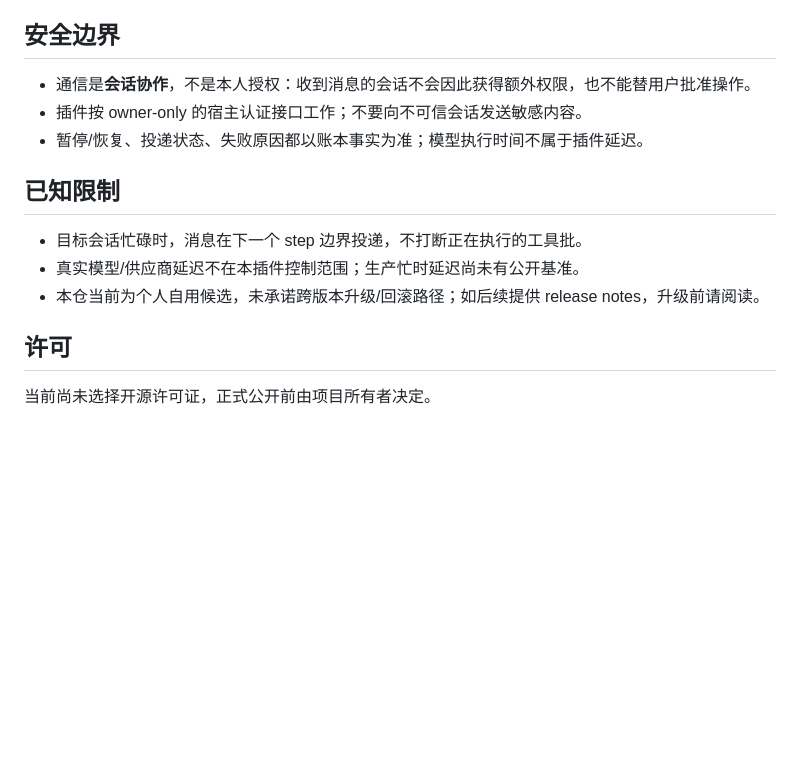
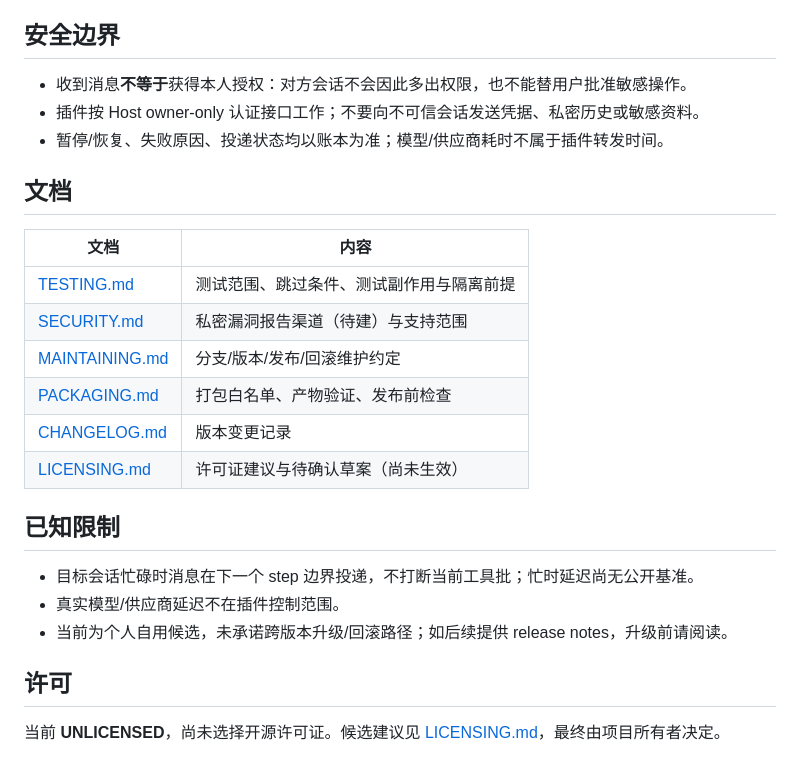
Before and after one commit to Wangmo-bit/DS-link, a Markdown page: README.md, the part around one of its changes. Drawn GitHub-style; blank space fills up the shorter version.

```diff
--- a/README.md
+++ b/README.md
@@ -41,16 +42,27 @@ npm pack --dry-run
 
 ## 安全边界
 
-- 通信是**会话协作**，不是本人授权：收到消息的会话不会因此获得额外权限，也不能替用户批准操作。
-- 插件按 owner-only 的宿主认证接口工作；不要向不可信会话发送敏感内容。
-- 暂停/恢复、投递状态、失败原因都以账本事实为准；模型执行时间不属于插件延迟。
+- 收到消息**不等于**获得本人授权：对方会话不会因此多出权限，也不能替用户批准敏感操作。
+- 插件按 Host owner-only 认证接口工作；不要向不可信会话发送凭据、私密历史或敏感资料。
+- 暂停/恢复、失败原因、投递状态均以账本为准；模型/供应商耗时不属于插件转发时间。
+
+## 文档
+
+| 文档 | 内容 |
+| --- | --- |
+| [TESTING.md](TESTING.md) | 测试范围、跳过条件、测试副作用与隔离前提 |
+| [SECURITY.md](SECURITY.md) | 私密漏洞报告渠道（待建）与支持范围 |
+| [MAINTAINING.md](MAINTAINING.md) | 分支/版本/发布/回滚维护约定 |
+| [PACKAGING.md](PACKAGING.md) | 打包白名单、产物验证、发布前检查 |
+| [CHANGELOG.md](CHANGELOG.md) | 版本变更记录 |
+| [LICENSING.md](LICENSING.md) | 许可证建议与待确认草案（尚未生效） |
 
 ## 已知限制
 
-- 目标会话忙碌时，消息在下一个 step 边界投递，不打断正在执行的工具批。
-- 真实模型/供应商延迟不在本插件控制范围；生产忙时延迟尚未有公开基准。
-- 本仓当前为个人自用候选，未承诺跨版本升级/回滚路径；如后续提供 release notes，升级前请阅读。
+- 目标会话忙碌时消息在下一个 step 边界投递，不打断当前工具批；忙时延迟尚无公开基准。
+- 真实模型/供应商延迟不在插件控制范围。
+- 当前为个人自用候选，未承诺跨版本升级/回滚路径；如后续提供 release notes，升级前请阅读。
 
 ## 许可
 
-当前尚未选择开源许可证，正式公开前由项目所有者决定。
+当前 **UNLICENSED**，尚未选择开源许可证。候选建议见 [LICENSING.md](LICENSING.md)，最终由项目所有者决定。
```
Also changed, not shown: other parts of README.md (+24 -23 lines), CHANGELOG.md (added, +10 -0 lines), LICENSING.md (added, +36 -0 lines), MAINTAINING.md (added, +19 -0 lines), PACKAGING.md (added, +7 -0 lines), assets/screenshots/tool-row-dark.png (added), 1 other file.
